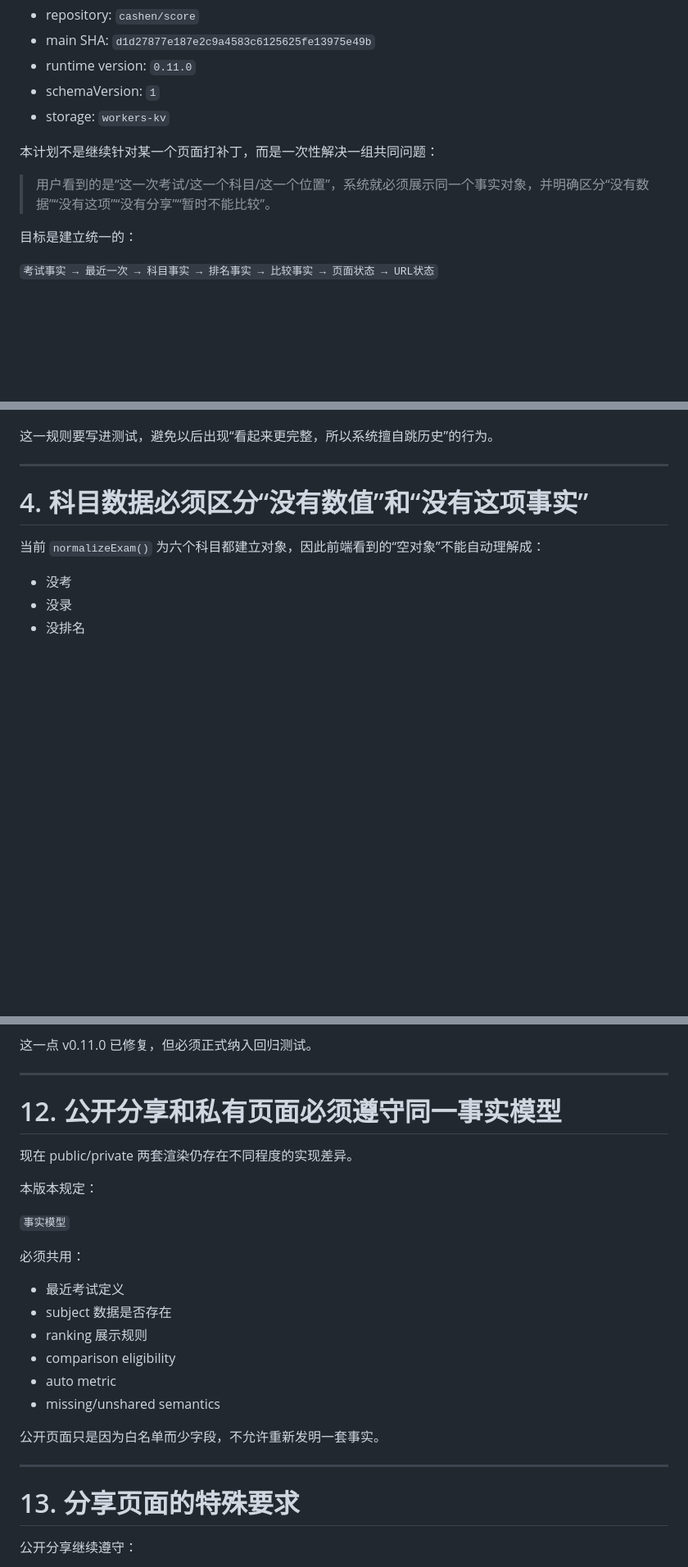
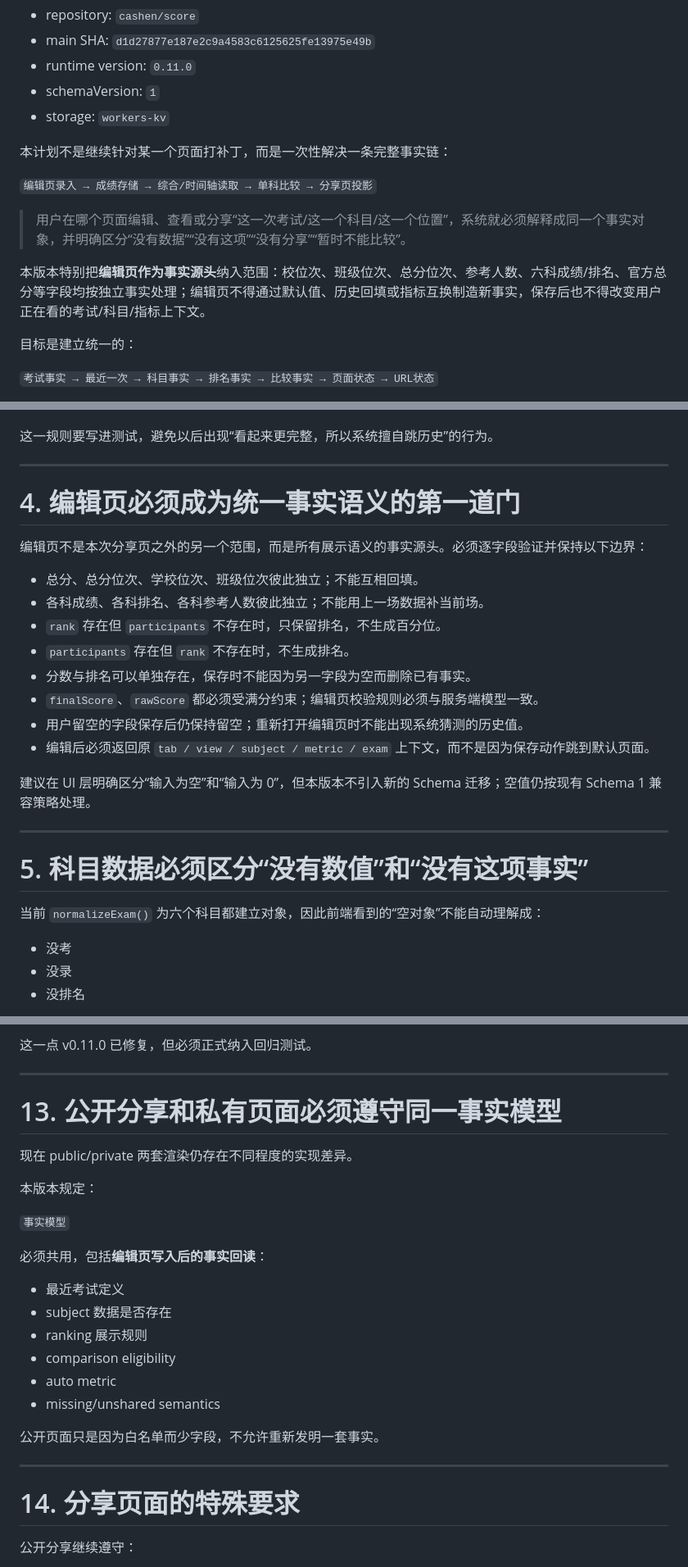
Before and after one commit to cashen/score, a Markdown page: docs/plan/human-data-semantics-v012.md, 3 parts joined by grey strips. Shown at 82% size. GitHub-like rendering; blank space fills up the shorter version.

Commit message:
docs: include edit-page fact semantics in v0.12 plan

```diff
--- a/docs/plan/human-data-semantics-v012.md
+++ b/docs/plan/human-data-semantics-v012.md
@@ -10,9 +10,13 @@
 - schemaVersion: `1`
 - storage: `workers-kv`
 
-本计划不是继续针对某一个页面打补丁，而是一次性解决一组共同问题：
+本计划不是继续针对某一个页面打补丁，而是一次性解决一条完整事实链：
 
-> 用户看到的是“这一次考试/这一个科目/这一个位置”，系统就必须展示同一个事实对象，并明确区分“没有数据”“没有这项”“没有分享”“暂时不能比较”。
+`编辑页录入 → 成绩存储 → 综合/时间轴读取 → 单科比较 → 分享页投影`
+
+> 用户在哪个页面编辑、查看或分享“这一次考试/这一个科目/这一个位置”，系统就必须解释成同一个事实对象，并明确区分“没有数据”“没有这项”“没有分享”“暂时不能比较”。
+
+本版本特别把**编辑页作为事实源头**纳入范围：校位次、班级位次、总分位次、参考人数、六科成绩/排名、官方总分等字段均按独立事实处理；编辑页不得通过默认值、历史回填或指标互换制造新事实，保存后也不得改变用户正在看的考试/科目/指标上下文。
 
 目标是建立统一的：
 
@@ -196,7 +200,24 @@
 
 ---
 
-# 4. 科目数据必须区分“没有数值”和“没有这项事实”
+# 4. 编辑页必须成为统一事实语义的第一道门
+
+编辑页不是本次分享页之外的另一个范围，而是所有展示语义的事实源头。必须逐字段验证并保持以下边界：
+
+- 总分、总分位次、学校位次、班级位次彼此独立；不能互相回填。
+- 各科成绩、各科排名、各科参考人数彼此独立；不能用上一场数据补当前场。
+- `rank` 存在但 `participants` 不存在时，只保留排名，不生成百分位。
+- `participants` 存在但 `rank` 不存在时，不生成排名。
+- 分数与排名可以单独存在，保存时不能因为另一字段为空而删除已有事实。
+- `finalScore`、`rawScore` 都必须受满分约束；编辑页校验规则必须与服务端模型一致。
+- 用户留空的字段保存后仍保持留空；重新打开编辑页时不能出现系统猜测的历史值。
+- 编辑后必须返回原 `tab / view / subject / metric / exam` 上下文，而不是因为保存动作跳到默认页面。
+
+建议在 UI 层明确区分“输入为空”和“输入为 0”，但本版本不引入新的 Schema 迁移；空值仍按现有 Schema 1 兼容策略处理。
+
+---
+
+# 5. 科目数据必须区分“没有数值”和“没有这项事实”
 
 当前 `normalizeExam()` 为六个科目都建立对象，因此前端看到的“空对象”不能自动理解成：
 
@@ -459,7 +480,7 @@ URL：
 
 ---
 
-# 12. 公开分享和私有页面必须遵守同一事实模型
+# 13. 公开分享和私有页面必须遵守同一事实模型
 
 现在 public/private 两套渲染仍存在不同程度的实现差异。
 
@@ -467,7 +488,7 @@ URL：
 
 `事实模型`
 
-必须共用：
+必须共用，包括**编辑页写入后的事实回读**：
 
 - 最近考试定义
 - subject 数据是否存在
@@ -480,7 +501,7 @@ URL：
 
 ---
 
-# 13. 分享页面的特殊要求
+# 14. 分享页面的特殊要求
 
 公开分享继续遵守：
 
```
Also changed, not shown: other parts of docs/plan/human-data-semantics-v012.md (+21 -21 lines).
